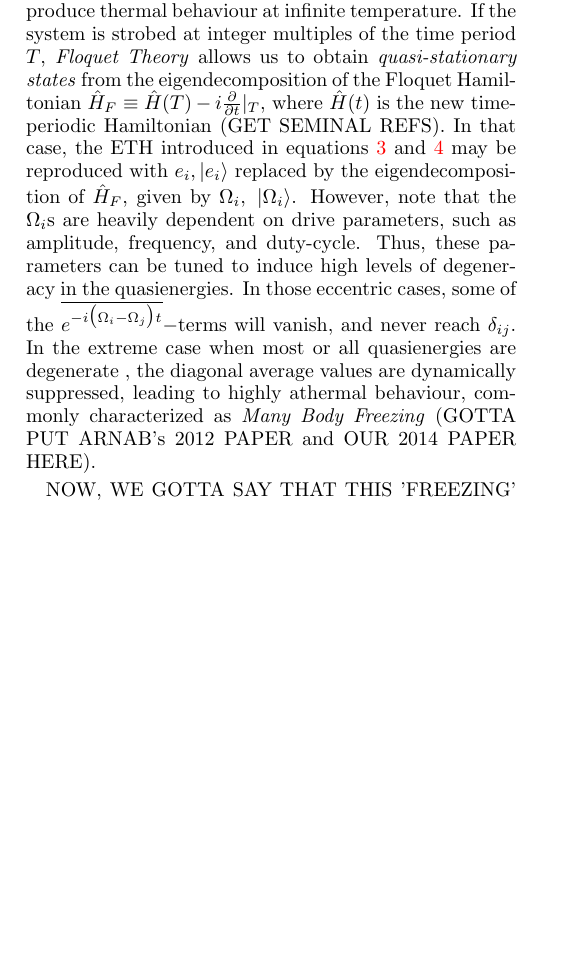
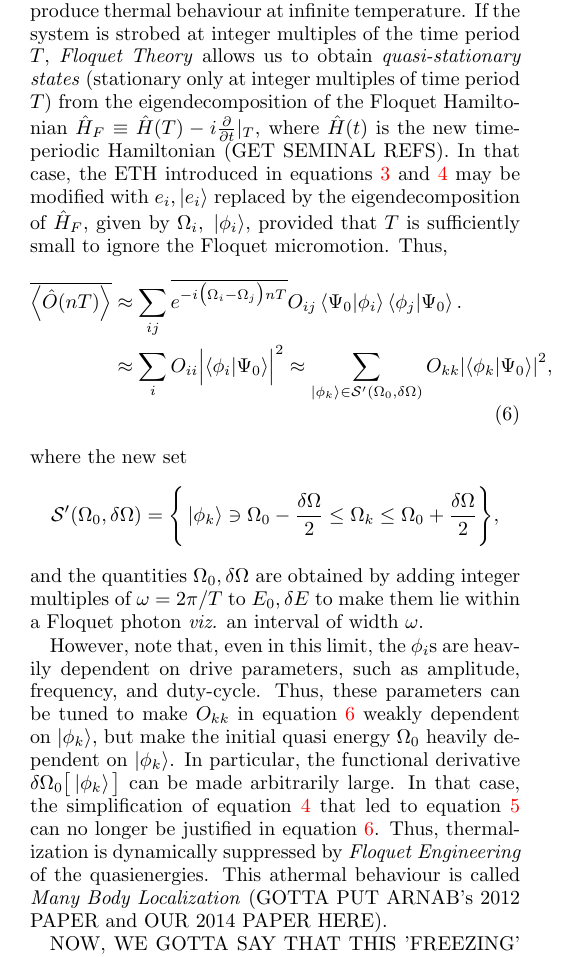
Before and after one commit to hariseldon99/LMG, a LaTeX paper (main.tex): part of one column of page 2 of 10, cut so that both start at the same text, the shorter picture padded with empty space. Compiled offline with pdfLaTeX.

Commit message:
Modded the ETH discussion

```diff
--- a/main.tex
+++ b/main.tex
@@ -113,24 +113,25 @@ PROOFREADING THIS NOW.
 
 If a generic closed isolated interacting quantum many-body system is prepared in a state that is far enough from equilibrium, the ensuing dynamics is expected to reproduce the statistical behaviour of a microcanonical ensemble. The long-term averages of observables, resolved in the framework of the Eigenstate Thermalization Hypothesis (ETH), provide evidence for this. Let the system be described by a Hamiltonian $\hat{H}$, and be populated at an initial state $\ket{\Psi_0}$ at $t=0$. The expectation value of an observable $\hat{O}$ can be obtained at all times by solving the Heisenberg equation of motion
 \begin{equation}
-\dv{t}\;\ev{\hat{O}(t)} = i \ev{\comm\Big{\hat{H}}{\hat{O}(t)}}.
+	\dv{t}\;\ev{\hat{O}(t)} = i \ev{\comm\Big{\hat{H}}{\hat{O}(t)}}.
 \end{equation}
 The solution can be written as
 \begin{align}
-\expval{\hat{O}(t)} &= \expval{ e^{i\hat{H}t}\hat{O}e^{-i\hat{H}t}}\nonumber\\
-&= \sum_{ij}e^{-i\big(e_i-e_j\big)t}\;O_{ij}\;\ip{\Psi_0}{e_i}\ip{e_j}{\Psi_0}.
+	\expval{\hat{O}(t)} &= \expval{ e^{i\hat{H}t}\hat{O}e^{-i\hat{H}t}}\nonumber\\
+	&= \sum_{ij}e^{-i\big(e_i-e_j\big)t}O_{ij}\ip{\Psi_0}{e_i}\ip{e_j}{\Psi_0}
 \end{align}
 Here, the reduced Planck's constant $\hbar$ has been set to unity. Furthermore, the eigendecomposition of $\hat{H}$ yields eigenvalues $e_i$ and corresponding eigenvectors $\ket{e_i}$, indexed by a count $i$, and are expected to be non-degenerate. Also, the matrix element $O_{ij}\equiv \mel{e_i}{\hat{O}}{e_j}$. If the long-time average of an object is expressed by an overline, then
 \begin{align}
-\overline{\ev{\hat{O}(t)}} &= \sum_{ij}\overline{e^{-i\big(e_i-e_j\big)t}}\;\;O_{ij}\; \ip{\Psi_0}{e_i}\ip{e_j}{\Psi_0}.\nonumber\\
-\label{eq:eth:diagonal:avg}
-&\approx\sum_i O_{ii}\big\vert \ip{e_i}{\Psi_0} \big\vert^2,
+	\overline{\ev{\hat{O}(t)}} &= \sum_{ij}\overline{e^{-i\big(e_i-e_j\big)t}}O_{ij} \ip{\Psi_0}{e_i}\ip{e_j}{\Psi_0}.\nonumber\\
+	&\approx\sum_i O_{ii} \abs\Big{ \ip{e_i}{\Psi_0}}^2
+	\label{eq:eth:diagonal:avg}
 \end{align}
-since, for sufficiently long times, $\overline{e^{-i\big(e_i-e_j\big)t}}\rightarrow \delta_{ij}$. If we now assume that  the resolution of $\ket{\Psi_0}$ in the eigenbasis of the Hamiltonian is 'typical', \textit{i.e.}, the dominant modes have energies that lie in a small but nonzero neighbourhood $\delta E$ of the initial energy $E_0 = \expval{\hat{H}}{\Psi_0}$, and $E_0$ is substantially greater than the ground state energy, then we can reasonably simplify the \textit{diagonal average} in equation~\ref{eq:eth:diagonal:avg} further to yield
+since, for sufficiently long times, $\overline{e^{-i\big(e_i-e_j\big)t}}\rightarrow \delta_{ij}$. If we now assume that  the resolution of $\ket{\Psi_0}$ in the eigenbasis of the Hamiltonian is `typical', \textit{i.e.}, the dominant modes have energies that lie in a small but nonzero neighbourhood $\delta E$ of the initial energy $E_0 = \expval{\hat{H}}{\Psi_0}$, and $E_0$ is substantially greater than the ground state energy, then we can reasonably simplify the \textit{diagonal average} in equation~\ref{eq:eth:diagonal:avg} further to yield
 \begin{align}
+	\label{eq:eth:sumek}
+	\overline{\ev{\hat{O}(t)}} &\approx \sum_{\ket{e_k}\in \mathcal{S}(E_0, \delta E)}O_{kk}\abs{\ip{e_k}{\Psi_0}}^2 \\
 	\label{eq:eth:final}
-\overline{\ev{\hat{O}(t)}} &\approx \sum_{\ket{e_k}\in \mathcal{S}(E_0, \delta E)}O_{kk}\big\vert \ip{e_i}{\Psi_0} \big\vert^2\nonumber\\
-&\approx O(E_0) \sum_{\ket{e_k}\in \mathcal{S}(E_0, \delta E)}\big\vert \ip{e_i}{\Psi_0} \big\vert^2 = O(E_0).
+	&\approx O(E_0) \sum_{\ket{e_k}\in \mathcal{S}(E_0, \delta E)}\abs{ \ip{e_k}{\Psi_0}}^2 = O(E_0)
 \end{align}
 Here, $O(E_0)$ is a sufficiently smooth function that represents $O_{kk}$ in the summed sector $\mathcal{S}(E_0, \delta E)$, given by the the states $\ket{e_k}$ whose energies lie in a $\delta E-$neighbourhood of $E_0$, \textit{i.e}
 \begin{equation}
@@ -138,7 +139,20 @@ Here, $O(E_0)$ is a sufficiently smooth function that represents $O_{kk}$ in the
 \end{equation}
 The quantity $O(E_0)$ should be close to an average of $O_{kk}$ over the states in $\mathcal{S}(E_0, \delta E)$, if the variation of $O_{kk}$ w.r.t $E_0$ is smooth enough and the sector is large enough to allow for a continuum limit, followed by an application of the Lagrange Mean Value Theorem. This is the \textit{Eigenstate Thermalization Hypothesis} (ETH), first proposed by Deutsch~\cite{Deutsch1991} and presented in this form by Srednicki~\cite{Srednicki1994}. That this average corresponds to a thermal ensemble average can be inferred from the lack of dependency on the initial condition $\ket{\Psi_0}$ allowing for all typical configurations at $t=0$ to reach this value despite the lack of any ergodicity in the Heisenberg dynamics.
 
-Now, if the many body system is driven time-periodically long enough, the dynamics is expected to produce thermal behaviour at infinite temperature. If the system is strobed at integer multiples of the time period $T$, \emph{Floquet Theory} allows us to obtain \textit{quasi-stationary states} from the eigendecomposition of the Floquet Hamiltonian $\hat{H}_F\equiv \hat{H}(T) - i \frac{\partial}{\partial t}\vert_T$, where $\hat{H}(t)$ is the new time-periodic Hamiltonian (GET SEMINAL REFS). In that case, the ETH introduced in equations~\ref{eq:eth:diagonal:avg} and~\ref{eq:eth:final} may be reproduced with $e_i, \ket{e_i}$ replaced by the eigendecomposition of $\hat{H}_F$, given by $\Omega_i,\; \ket{\Omega_i}$. However, note that the $\Omega_i$s are heavily dependent on drive parameters, such as amplitude, frequency, and duty-cycle. Thus, these parameters can be tuned to induce high levels of degeneracy in the quasienergies. In those eccentric cases,  some of the $\overline{e^{-i\big(\Omega_i-\Omega_j\big)t}}-$terms will vanish, and never reach $\delta_{ij}$. In the extreme case when most or all quasienergies are degenerate , the diagonal average values are dynamically suppressed, leading to highly athermal behaviour, commonly characterized as  \textit{Many Body Freezing} (GOTTA PUT ARNAB's 2012 PAPER and OUR 2014 PAPER HERE).
+Now, if the many body system is driven time-periodically long enough, the dynamics is expected to produce thermal behaviour at infinite temperature. If the system is strobed at integer multiples of the time period $T$, \emph{Floquet Theory} allows us to obtain \textit{quasi-stationary states} (stationary only at integer multiples of time period $T$) from the eigendecomposition of the Floquet Hamiltonian $\hat{H}_F\equiv \hat{H}(T) - i \frac{\partial}{\partial t}\vert_T$, where $\hat{H}(t)$ is the new time-periodic Hamiltonian (GET SEMINAL REFS). In that case, the ETH introduced in equations~\ref{eq:eth:diagonal:avg} and~\ref{eq:eth:sumek} may be modified with $e_i, \ket{e_i}$ replaced by the eigendecomposition of $\hat{H}_F$, given by $\Omega_i,\; \ket{\phi_i}$, provided that $T$ is sufficiently small to ignore the Floquet micromotion. Thus,
+\begin{align}
+	\overline{\ev{\hat{O}(nT)}} &\approx \sum_{ij}\overline{e^{-i\big(\Omega_i-\Omega_j\big)nT}}O_{ij} \ip{\Psi_0}{\phi_i}\ip{\phi_j}{\Psi_0}.\nonumber\\
+	&\approx\sum_i O_{ii} \abs\Big{ \ip{\phi_i}{\Psi_0}}^2\approx \sum_{\ket{\phi_k}\in \mathcal{S}^\prime(\Omega_0, \delta \Omega)}O_{kk}\abs{\ip{\phi_k}{\Psi_0}}^2,
+	\label{eq:floquet:eth:diagonal:avg}
+\end{align}
+where the new set
+\begin{equation}
+	\mathcal{S}^\prime(\Omega_0, \delta \Omega) = \Bigg\{\ket{\phi_k}\ni \Omega_0-\frac{\delta \Omega}{2}\leq \Omega_k \leq \Omega_0+\frac{\delta \Omega}{2}\Bigg\},\nonumber
+\end{equation}
+and the quantities $\Omega_0, \delta\Omega$ are obtained by adding integer multiples of $\omega=2\pi/T$ to $E_0, \delta E$ to make them lie within a Floquet photon \textit{viz.} an interval of width $\omega$.
+
+However, note that, even in this limit, the $\phi_i$s are heavily dependent on drive parameters, such as amplitude, frequency, and duty-cycle. Thus, these parameters can be tuned to  make $O_{kk}$ in equation~\ref{eq:floquet:eth:diagonal:avg} weakly dependent on $\ket{\phi_k}$, but make the initial quasi energy $\Omega_0$ heavily dependent on $\ket{\phi_k}$. In particular, the functional derivative $\var{\Omega_0\big[\ket{\phi_k}\big]}$ can be made arbitrarily large. In that case, the simplification of equation~\ref{eq:eth:sumek} that led to equation~\ref{eq:eth:final} can no longer be justified in equation~\ref{eq:floquet:eth:diagonal:avg}. Thus, thermalization is dynamically suppressed by \textit{Floquet Engineering} of the quasienergies. This athermal behaviour is called \textit{Many Body Localization} (GOTTA PUT ARNAB's 2012 PAPER and OUR 2014 PAPER HERE).
+
 
 NOW, WE GOTTA SAY THAT THIS 'FREEZING' IS SHOWN FOR SHORT RANGE INTERACTIONS LIKE TFIM, BUT IS NOT, IN GENERAL, THE SAME AS MBL, SINCE THERE IS NO PHASE TRANSITION FROM ETH TO MBL (THERE IS NO ETH IN TFIM).
 
```
Also changed, not shown: main.tex (2 more changed lines), 3 other files.
